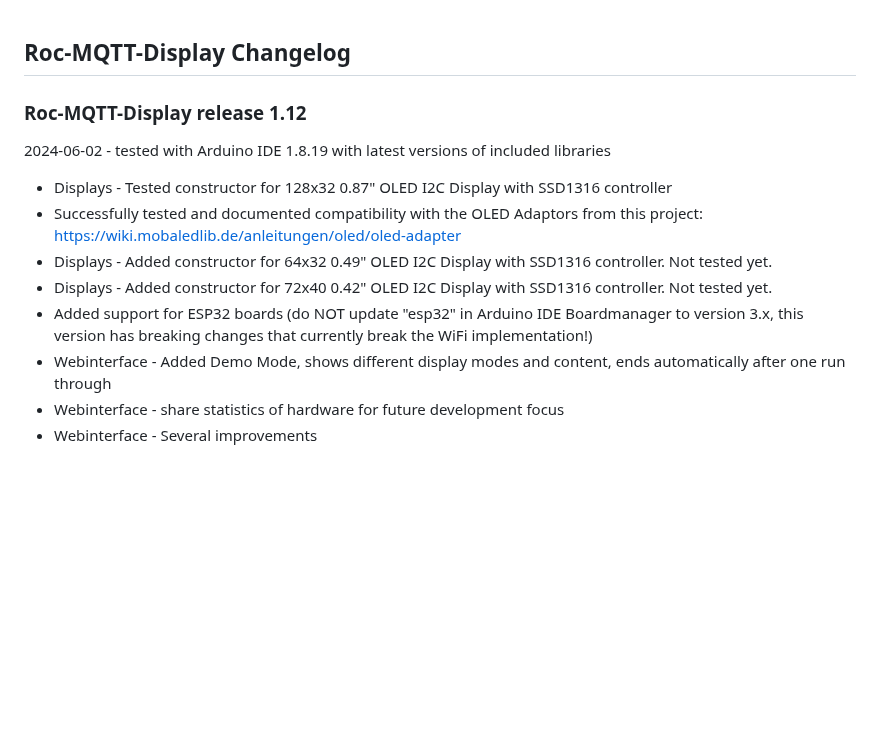
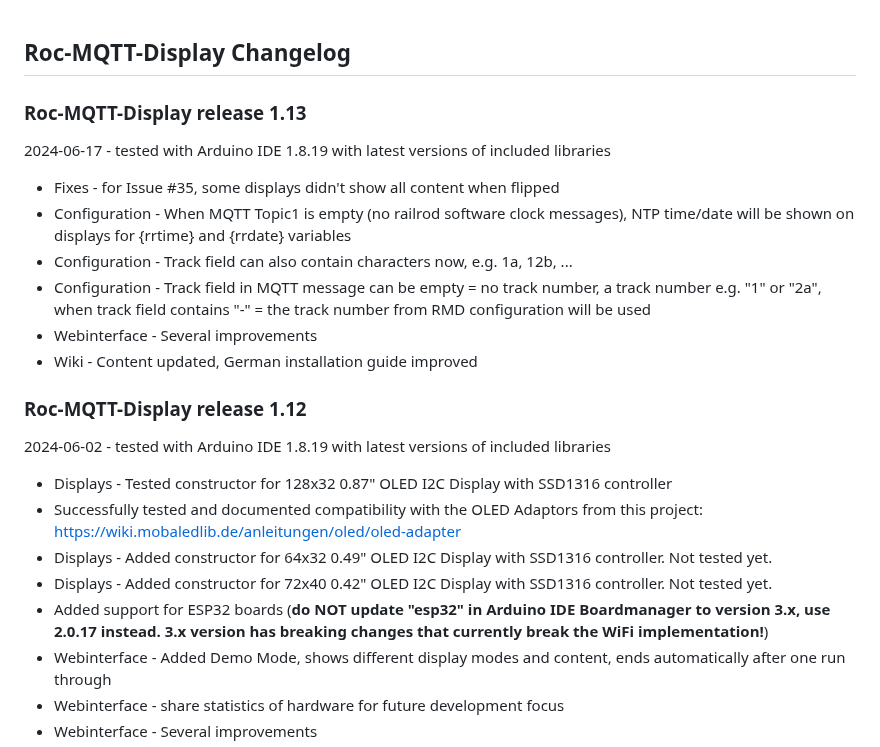
Before and after one commit to chrisweather/RocMQTTdisplay, a Markdown page: CHANGELOG.md, the part around the change. GitHub-like rendering; blank space fills up the shorter version.

Commit message:
v1.13 release

```diff
--- a/CHANGELOG.md
+++ b/CHANGELOG.md
@@ -1,4 +1,14 @@
 ## Roc-MQTT-Display Changelog
+
+### Roc-MQTT-Display release 1.13
+2024-06-17 - tested with Arduino IDE 1.8.19 with latest versions of included libraries
+
+-   Fixes - for Issue #35, some displays didn't show all content when flipped
+-   Configuration - When MQTT Topic1 is empty (no railrod software clock messages), NTP time/date will be shown on displays for {rrtime} and {rrdate} variables
+-   Configuration - Track field can also contain characters now, e.g. 1a, 12b, ...
+-   Configuration - Track field in MQTT message can be empty = no track number, a track number e.g. "1" or "2a", when track field contains "-" = the track number from RMD configuration will be used
+-   Webinterface - Several improvements
+-   Wiki - Content updated, German installation guide improved
 
 ### Roc-MQTT-Display release 1.12
 2024-06-02 - tested with Arduino IDE 1.8.19 with latest versions of included libraries
@@ -7,7 +17,7 @@
 -   Successfully tested and documented compatibility with the OLED Adaptors from this project: https://wiki.mobaledlib.de/anleitungen/oled/oled-adapter
 -   Displays - Added constructor for 64x32 0.49" OLED I2C Display with SSD1316 controller. Not tested yet.
 -   Displays - Added constructor for 72x40 0.42" OLED I2C Display with SSD1316 controller. Not tested yet.
--   Added support for ESP32 boards (do NOT update "esp32" in Arduino IDE Boardmanager to version 3.x, this version has breaking changes that currently break the WiFi implementation!)
+-   Added support for ESP32 boards (**do NOT update "esp32" in Arduino IDE Boardmanager to version 3.x, use 2.0.17 instead. 3.x version has breaking changes that currently break the WiFi implementation!**)
 -   Webinterface - Added Demo Mode, shows different display modes and content, ends automatically after one run through
 -   Webinterface - share statistics of hardware for future development focus
 -   Webinterface - Several improvements
```
Also changed, not shown: README.md (+10 -8 lines).
